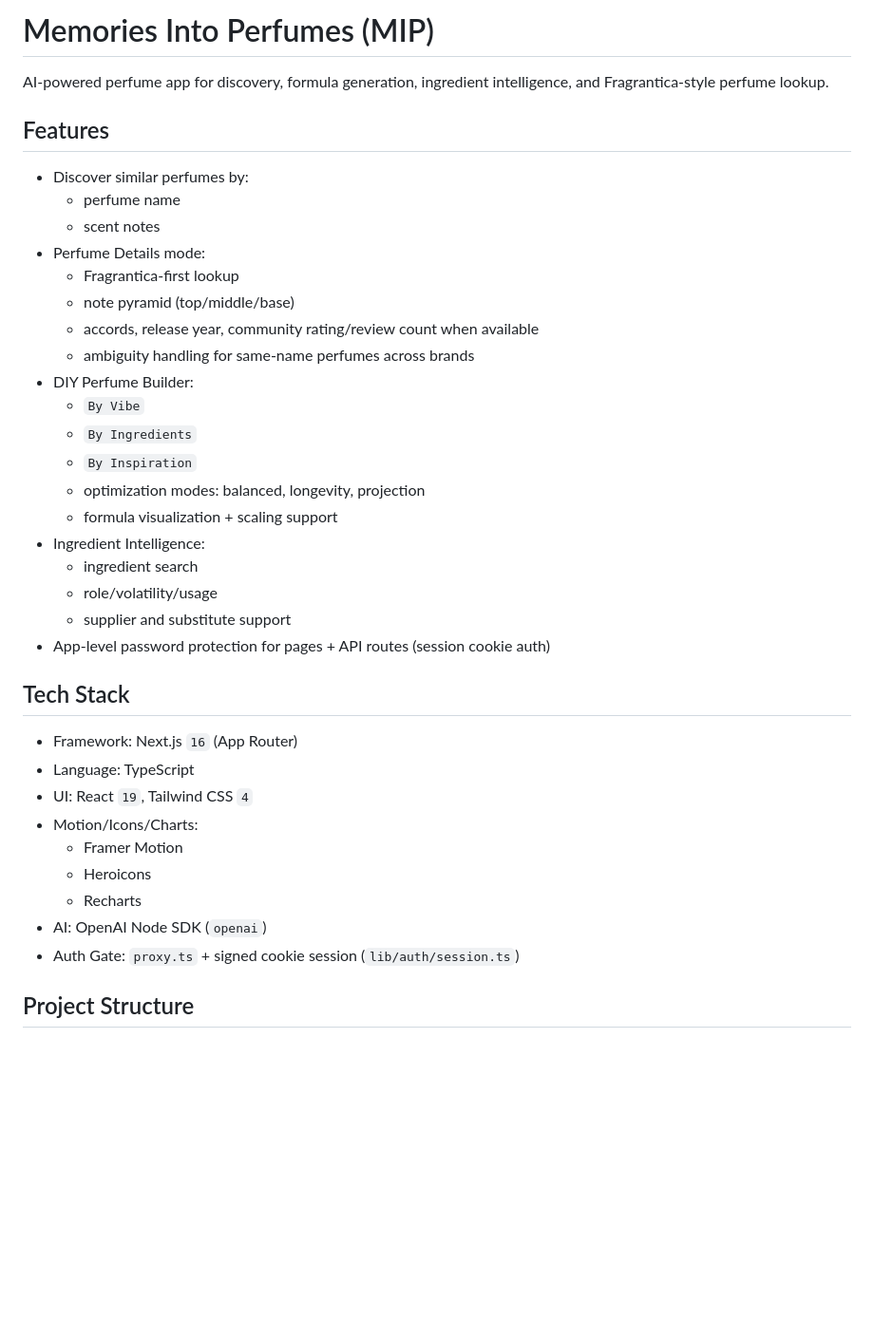
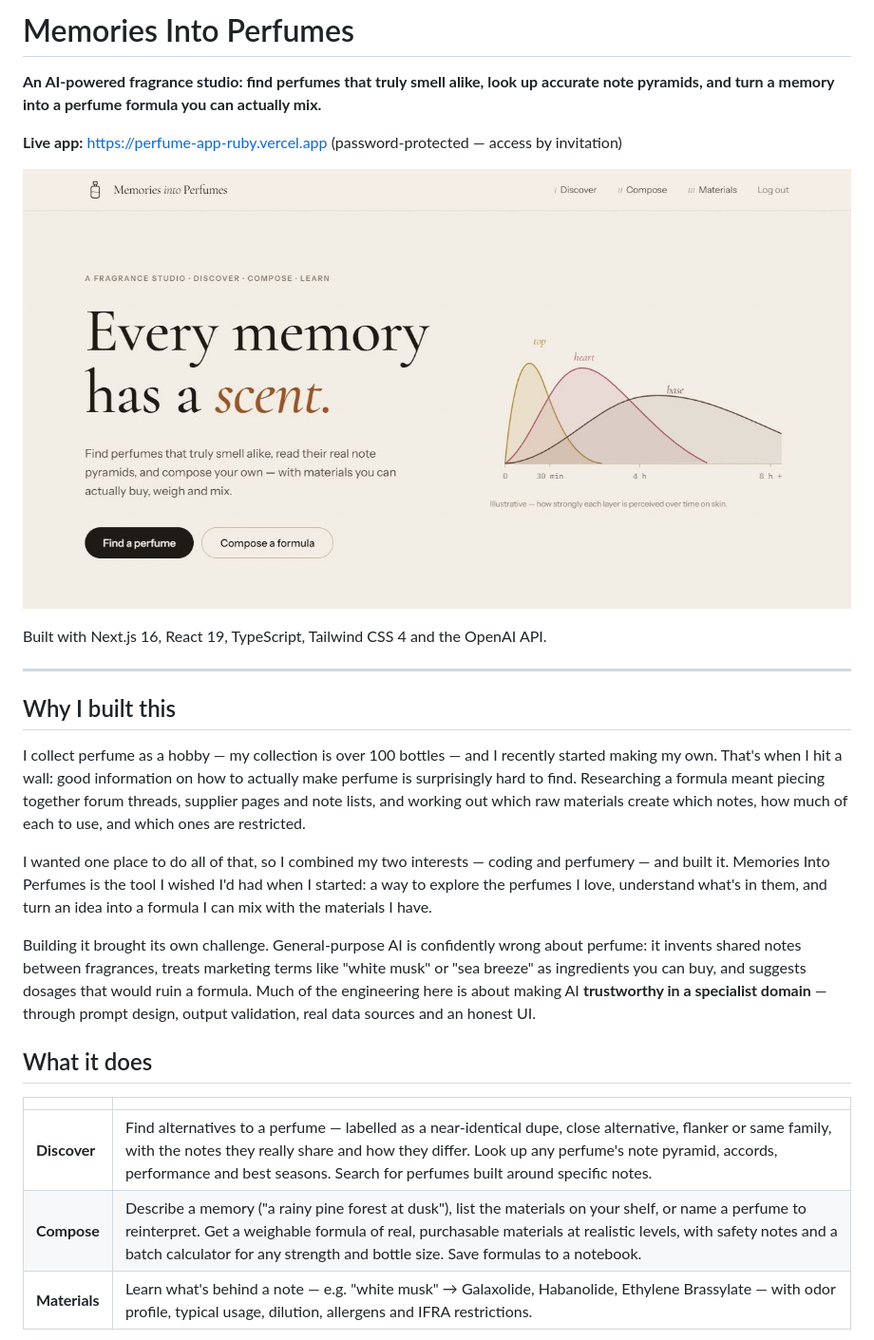
Before and after one commit to makenna615/perfume-app, a Markdown page: README.md, the part around one of its changes. Shown at 95% size. Drawn GitHub-style; pictures changed too: docs/screenshots/home.jpg (added); blank space fills up the shorter version.

```diff
--- a/README.md
+++ b/README.md
@@ -1,39 +1,28 @@
-# Memories Into Perfumes (MIP)
+# Memories Into Perfumes
 
-AI-powered perfume app for discovery, formula generation, ingredient intelligence, and Fragrantica-style perfume lookup.
+**An AI-powered fragrance studio: find perfumes that truly smell alike, look up accurate note pyramids, and turn a memory into a perfume formula you can actually mix.**
 
-## Features
+**Live app:** https://perfume-app-ruby.vercel.app (password-protected — access by invitation)
 
-- Discover similar perfumes by:
-  - perfume name
-  - scent notes
-- Perfume Details mode:
-  - Fragrantica-first lookup
-  - note pyramid (top/middle/base)
-  - accords, release year, community rating/review count when available
-  - ambiguity handling for same-name perfumes across brands
-- DIY Perfume Builder:
-  - `By Vibe`
-  - `By Ingredients`
-  - `By Inspiration`
-  - optimization modes: balanced, longevity, projection
-  - formula visualization + scaling support
-- Ingredient Intelligence:
-  - ingredient search
-  - role/volatility/usage
-  - supplier and substitute support
-- App-level password protection for pages + API routes (session cookie auth)
+![Home page](docs/screenshots/home.jpg)
 
-## Tech Stack
+Built with Next.js 16, React 19, TypeScript, Tailwind CSS 4 and the OpenAI API.
 
-- Framework: Next.js `16` (App Router)
-- Language: TypeScript
-- UI: React `19`, Tailwind CSS `4`
-- Motion/Icons/Charts:
-  - Framer Motion
-  - Heroicons
-  - Recharts
-- AI: OpenAI Node SDK (`openai`)
-- Auth Gate: `proxy.ts` + signed cookie session (`lib/auth/session.ts`)
+---
 
-## Project Structure
+## Why I built this
+
+I collect perfume as a hobby — my collection is over 100 bottles — and I recently started making my own. That's when I hit a wall: good information on how to actually make perfume is surprisingly hard to find. Researching a formula meant piecing together forum threads, supplier pages and note lists, and working out which raw materials create which notes, how much of each to use, and which ones are restricted.
+
+I wanted one place to do all of that, so I combined my two interests — coding and perfumery — and built it. Memories Into Perfumes is the tool I wished I'd had when I started: a way to explore the perfumes I love, understand what's in them, and turn an idea into a formula I can mix with the materials I have.
+
+Building it brought its own challenge. General-purpose AI is confidently wrong about perfume: it invents shared notes between fragrances, treats marketing terms like "white musk" or "sea breeze" as ingredients you can buy, and suggests dosages that would ruin a formula. Much of the engineering here is about making AI **trustworthy in a specialist domain** — through prompt design, output validation, real data sources and an honest UI.
+
+## What it does
+
+| | |
+|---|---|
+| **Discover** | Find alternatives to a perfume — labelled as a near-identical dupe, close alternative, flanker or same family, with the notes they really share and how they differ. Look up any perfume's note pyramid, accords, performance and best seasons. Search for perfumes built around specific notes. |
+| **Compose** | Describe a memory ("a rainy pine forest at dusk"), list the materials on your shelf, or name a perfume to reinterpret. Get a weighable formula of real, purchasable materials at realistic levels, with safety notes and a batch calculator for any strength and bottle size. Save formulas to a notebook. |
+| **Materials** | Learn what's behind a note — e.g. "white musk" → Galaxolide, Habanolide, Ethylene Brassylate — with odor profile, typical usage, dilution, allergens and IFRA restrictions. |
+
```
Also changed, not shown: other parts of README.md (+53 -58 lines), docs/screenshots/formula.jpg (added), docs/screenshots/materials-mobile.jpg (added), docs/screenshots/perfume-details.jpg (added).
